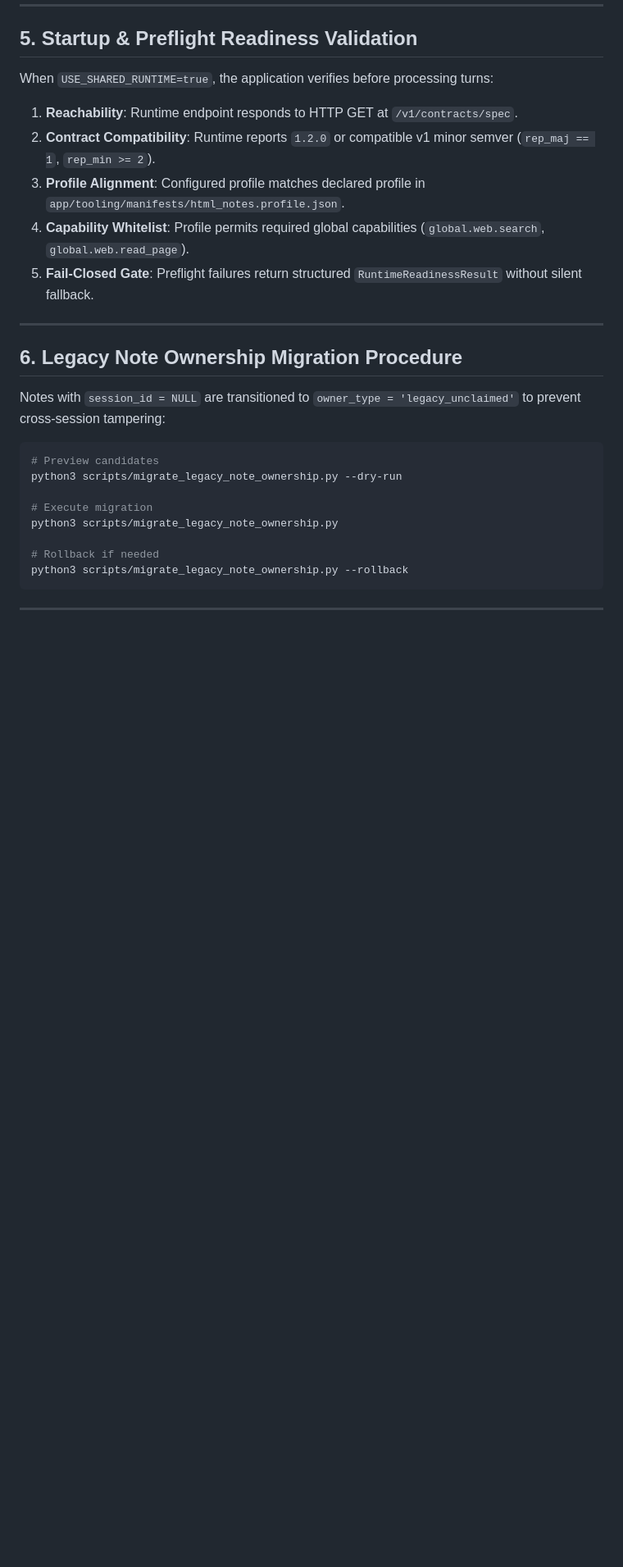
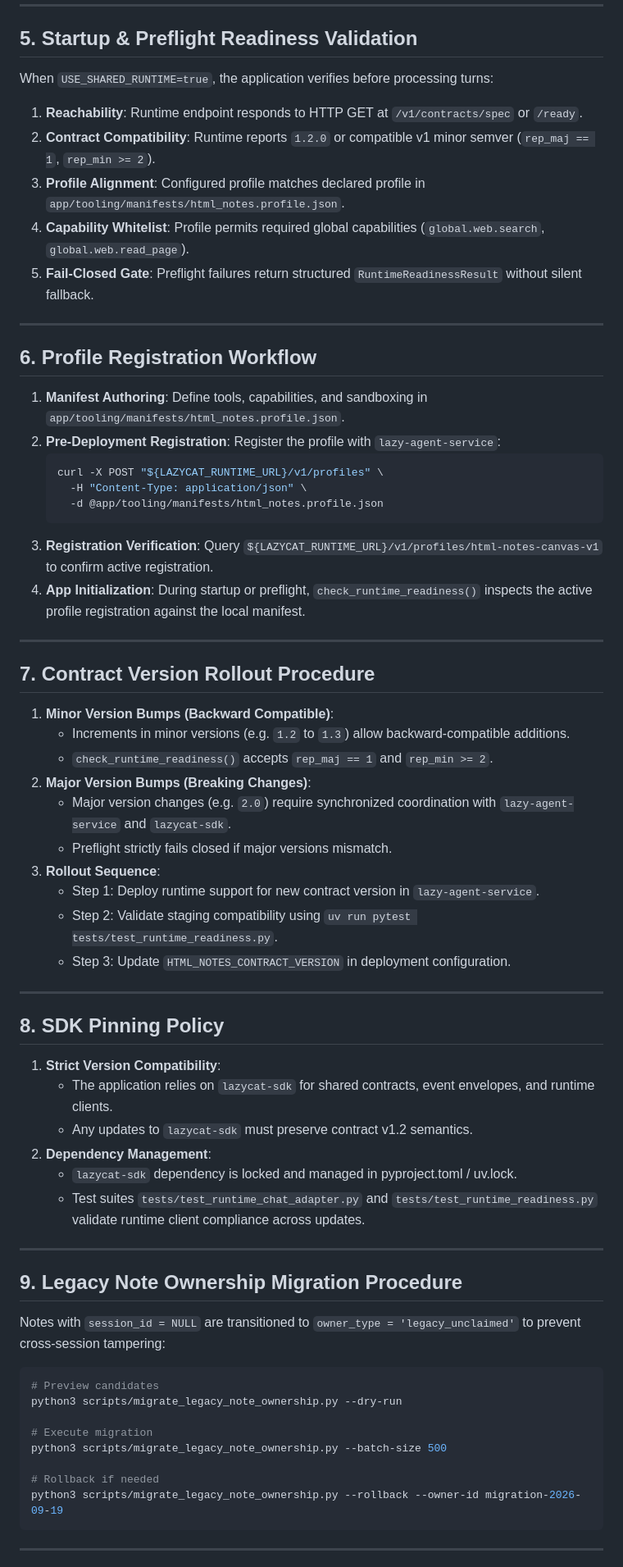
Before and after one commit to LazyCat420/HTML-Notes, a Markdown page: docs/RUNTIME_MIGRATION.md, the part around one of its changes. Shown at 82% size. GitHub-like rendering; blank space fills up the shorter version.

Commit message:
docs(runtime): detail profile registration, contract versioning, and SDK pinning

````diff
--- a/docs/RUNTIME_MIGRATION.md
+++ b/docs/RUNTIME_MIGRATION.md
@@ -80,7 +80,7 @@ All local tools strictly declare:
 ## 5. Startup & Preflight Readiness Validation
 
 When `USE_SHARED_RUNTIME=true`, the application verifies before processing turns:
-1. **Reachability**: Runtime endpoint responds to HTTP GET at `/v1/contracts/spec`.
+1. **Reachability**: Runtime endpoint responds to HTTP GET at `/v1/contracts/spec` or `/ready`.
 2. **Contract Compatibility**: Runtime reports `1.2.0` or compatible v1 minor semver (`rep_maj == 1`, `rep_min >= 2`).
 3. **Profile Alignment**: Configured profile matches declared profile in `app/tooling/manifests/html_notes.profile.json`.
 4. **Capability Whitelist**: Profile permits required global capabilities (`global.web.search`, `global.web.read_page`).
@@ -88,7 +88,49 @@ When `USE_SHARED_RUNTIME=true`, the application verifies before processing turns
 
 ---
 
-## 6. Legacy Note Ownership Migration Procedure
+## 6. Profile Registration Workflow
+
+1. **Manifest Authoring**: Define tools, capabilities, and sandboxing in `app/tooling/manifests/html_notes.profile.json`.
+2. **Pre-Deployment Registration**: Register the profile with `lazy-agent-service`:
+   ```bash
+   curl -X POST "${LAZYCAT_RUNTIME_URL}/v1/profiles" \
+     -H "Content-Type: application/json" \
+     -d @app/tooling/manifests/html_notes.profile.json
+   ```
+3. **Registration Verification**:
+   Query `${LAZYCAT_RUNTIME_URL}/v1/profiles/html-notes-canvas-v1` to confirm active registration.
+4. **App Initialization**:
+   During startup or preflight, `check_runtime_readiness()` inspects the active profile registration against the local manifest.
+
+---
+
+## 7. Contract Version Rollout Procedure
+
+1. **Minor Version Bumps (Backward Compatible)**:
+   - Increments in minor versions (e.g. `1.2` to `1.3`) allow backward-compatible additions.
+   - `check_runtime_readiness()` accepts `rep_maj == 1` and `rep_min >= 2`.
+2. **Major Version Bumps (Breaking Changes)**:
+   - Major version changes (e.g. `2.0`) require synchronized coordination with `lazy-agent-service` and `lazycat-sdk`.
+   - Preflight strictly fails closed if major versions mismatch.
+3. **Rollout Sequence**:
+   - Step 1: Deploy runtime support for new contract version in `lazy-agent-service`.
+   - Step 2: Validate staging compatibility using `uv run pytest tests/test_runtime_readiness.py`.
+   - Step 3: Update `HTML_NOTES_CONTRACT_VERSION` in deployment configuration.
+
+---
+
+## 8. SDK Pinning Policy
+
+1. **Strict Version Compatibility**:
+   - The application relies on `lazycat-sdk` for shared contracts, event envelopes, and runtime clients.
+   - Any updates to `lazycat-sdk` must preserve contract v1.2 semantics.
+2. **Dependency Management**:
+   - `lazycat-sdk` dependency is locked and managed in pyproject.toml / uv.lock.
+   - Test suites `tests/test_runtime_chat_adapter.py` and `tests/test_runtime_readiness.py` validate runtime client compliance across updates.
+
+---
+
+## 9. Legacy Note Ownership Migration Procedure
 
 Notes with `session_id = NULL` are transitioned to `owner_type = 'legacy_unclaimed'` to prevent cross-session tampering:
 ```bash
@@ -96,10 +138,10 @@ Notes with `session_id = NULL` are transitioned to `owner_type = 'legacy_unclaim
 python3 scripts/migrate_legacy_note_ownership.py --dry-run
 
 # Execute migration
-python3 scripts/migrate_legacy_note_ownership.py
+python3 scripts/migrate_legacy_note_ownership.py --batch-size 500
 
 # Rollback if needed
-python3 scripts/migrate_legacy_note_ownership.py --rollback
+python3 scripts/migrate_legacy_note_ownership.py --rollback --owner-id migration-2026-09-19
 ```
 
 ---
````
Also changed, not shown: other parts of docs/RUNTIME_MIGRATION.md (+1 -1 lines).
